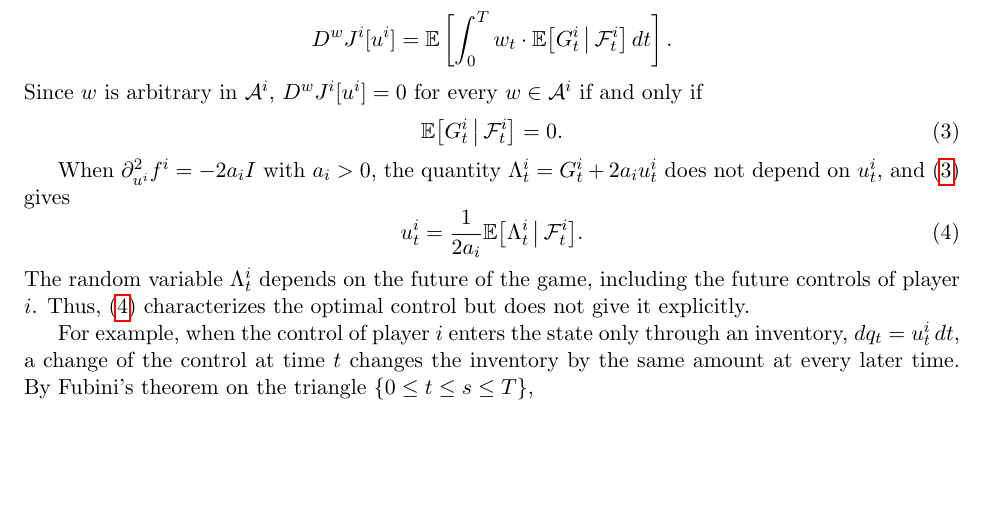
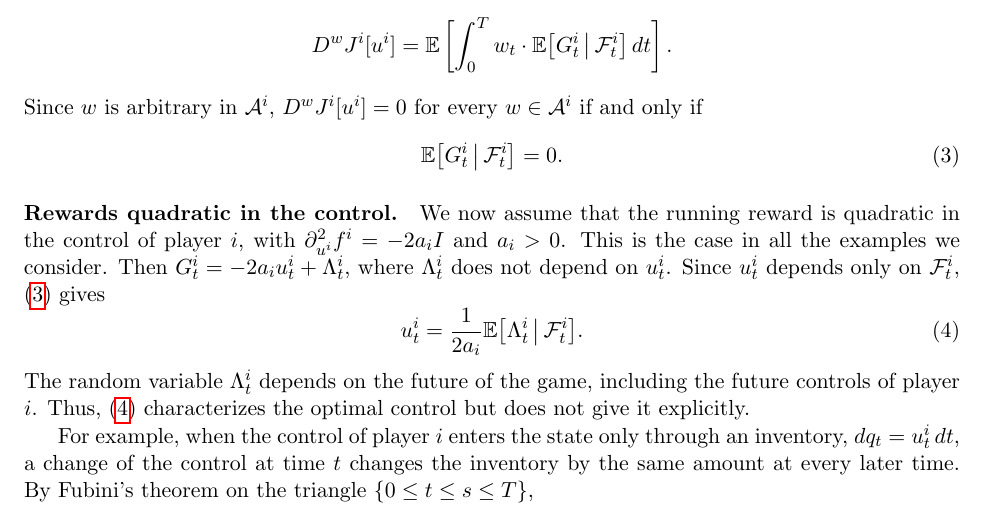
Before and after one commit to bilalhusain126/partial-info-games, a LaTeX document (notes/method.tex): part of page 2 of 4, cut so that both start at the same text, the shorter picture padded with empty space. Compiled offline with pdfLaTeX.

Commit message:
Method note: quadratic case marked as a paragraph

```diff
--- a/notes/method.tex
+++ b/notes/method.tex
@@ -79,7 +79,7 @@ Since $w$ is arbitrary in $\mathcal{A}^i$, $D^w J^i[u^i] = 0$ for every $w \in \
   \E\big[ G^i_t \,\big|\, \F^i_t \big] = 0 .
 \end{equation}
 
-When $\partial^2_{u^i} f^i = - 2 a_i I$ with $a_i > 0$, the quantity $\Lambda^i_t = G^i_t + 2 a_i u^i_t$ does not depend on $u^i_t$, and \eqref{eq:foc} gives
+\paragraph{Rewards quadratic in the control.} We now assume that the running reward is quadratic in the control of player $i$, with $\partial^2_{u^i} f^i = - 2 a_i I$ and $a_i > 0$. This is the case in all the examples we consider. Then $G^i_t = - 2 a_i u^i_t + \Lambda^i_t$, where $\Lambda^i_t$ does not depend on $u^i_t$. Since $u^i_t$ depends only on $\F^i_t$, \eqref{eq:foc} gives
 \begin{equation}
   \label{eq:control}
   u^i_t = \frac{1}{2 a_i} \E\big[ \Lambda^i_t \,\big|\, \F^i_t \big] .
```
